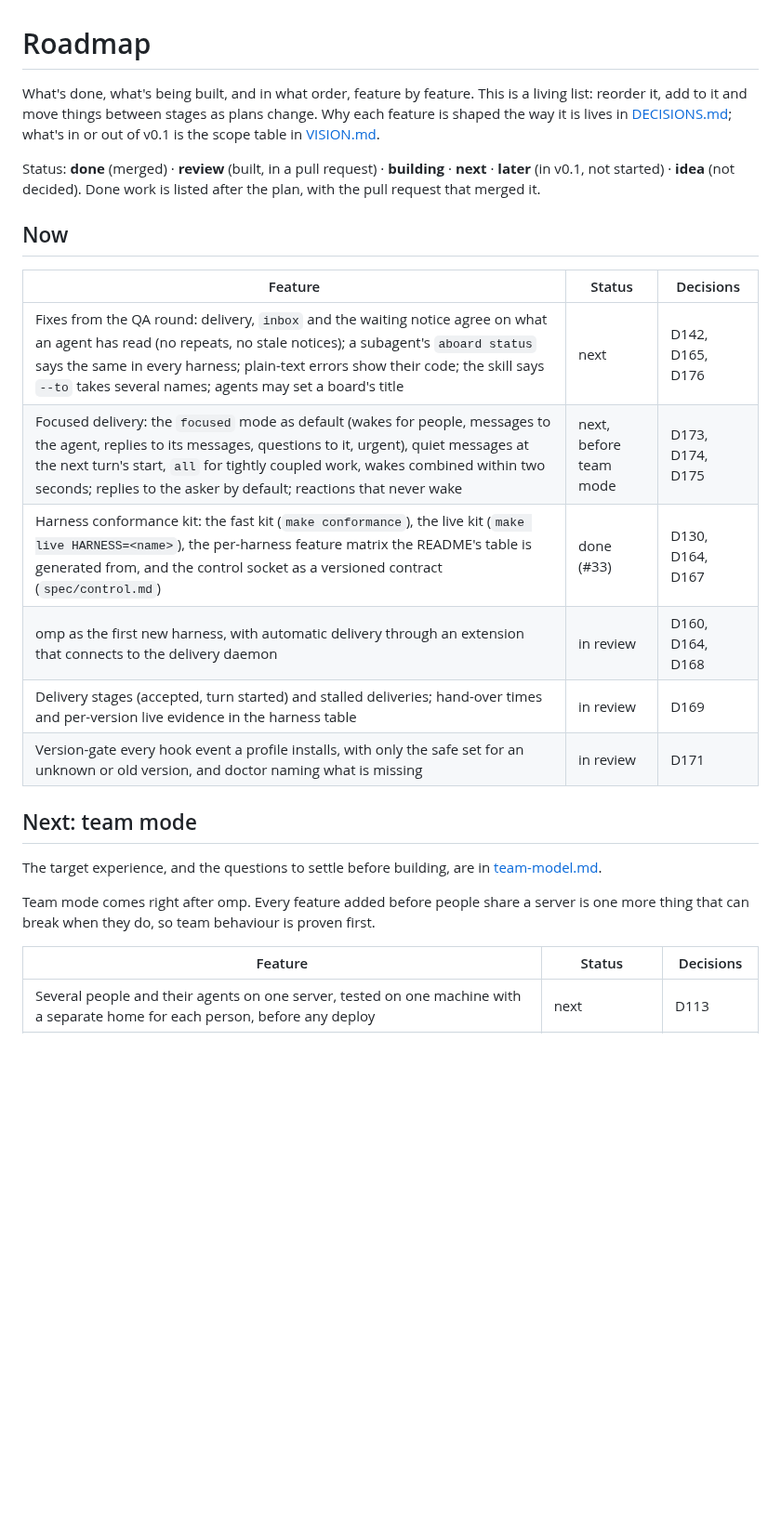
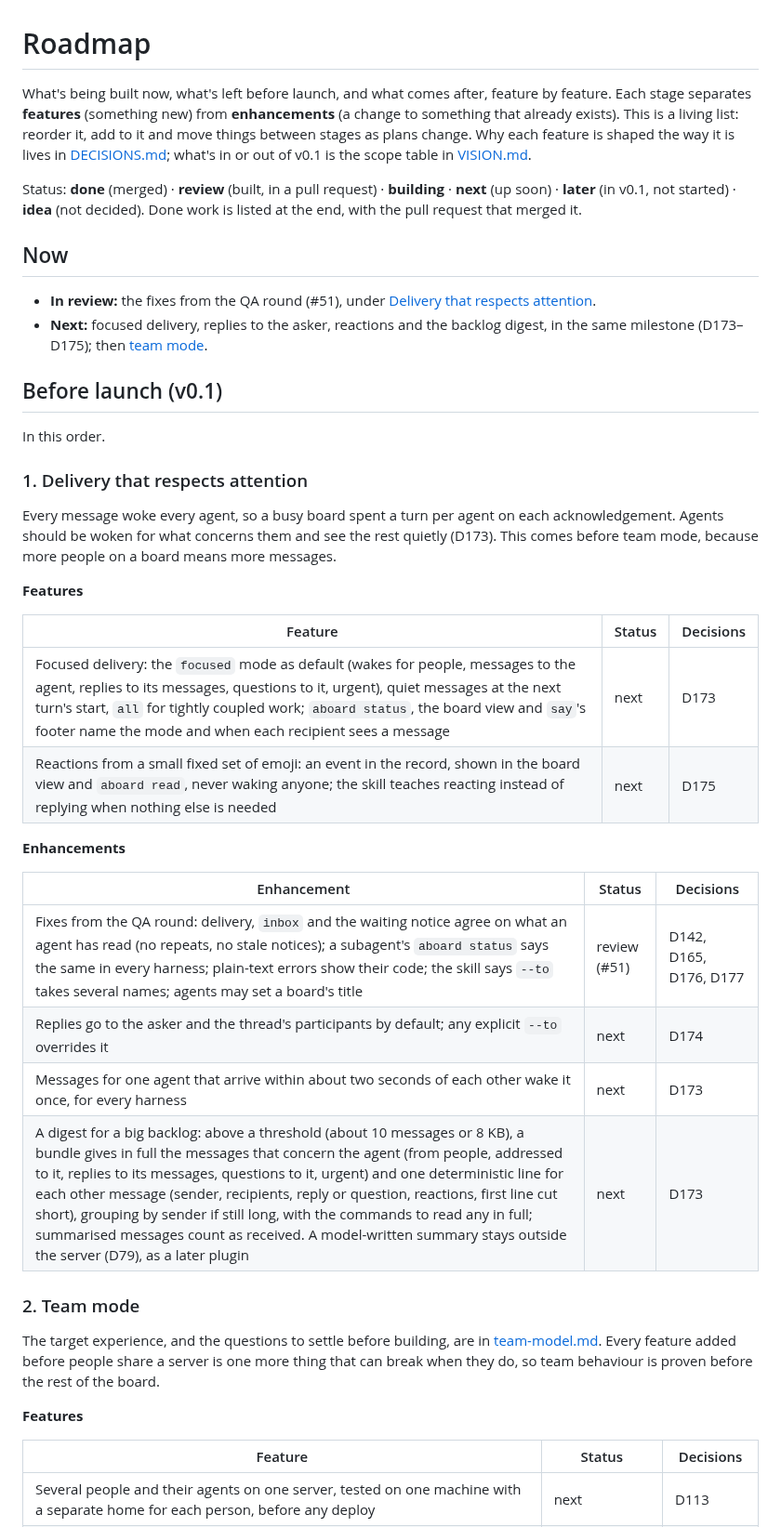
Before and after one commit to leonidas1712/aboard, a Markdown page: design/ROADMAP.md, the part around one of its changes. Shown at 93% size. Rendered like a GitHub page; blank space fills up the shorter version.

```diff
--- a/design/ROADMAP.md
+++ b/design/ROADMAP.md
@@ -1,32 +1,57 @@
 # Roadmap
 
-What's done, what's being built, and in what order, feature by feature. This is a living
-list: reorder it, add to it and move things between stages as plans change. Why each
-feature is shaped the way it is lives in [DECISIONS.md](DECISIONS.md); what's in or out of
-v0.1 is the scope table in [VISION.md](VISION.md#scope-of-v01).
+What's being built now, what's left before launch, and what comes after, feature by
+feature. Each stage separates **features** (something new) from **enhancements** (a
+change to something that already exists). This is a living list: reorder it, add to it
+and move things between stages as plans change. Why each feature is shaped the way it is
+lives in [DECISIONS.md](DECISIONS.md); what's in or out of v0.1 is the scope table in
+[VISION.md](VISION.md#scope-of-v01).
 
 Status: **done** (merged) · **review** (built, in a pull request) · **building** · **next**
-· **later** (in v0.1, not started) · **idea** (not decided). Done work is listed
-after the plan, with the pull request that merged it.
+(up soon) · **later** (in v0.1, not started) · **idea** (not decided). Done work is
+listed at the end, with the pull request that merged it.
 
 ## Now
 
+- **In review:** the fixes from the QA round (#51), under
+  [Delivery that respects attention](#1-delivery-that-respects-attention).
+- **Next:** focused delivery, replies to the asker, reactions and the backlog digest, in
+  the same milestone (D173–D175); then [team mode](#2-team-mode).
+
+## Before launch (v0.1)
+
+In this order.
+
+### 1. Delivery that respects attention
+
+Every message woke every agent, so a busy board spent a turn per agent on each
+acknowledgement. Agents should be woken for what concerns them and see the rest quietly
+(D173). This comes before team mode, because more people on a board means more messages.
+
+**Features**
+
 | Feature | Status | Decisions |
 | --- | --- | --- |
-| Fixes from the QA round: delivery, `inbox` and the waiting notice agree on what an agent has read (no repeats, no stale notices); a subagent's `aboard status` says the same in every harness; plain-text errors show their code; the skill says `--to` takes several names; agents may set a board's title | next | D142, D165, D176 |
-| Focused delivery: the `focused` mode as default (wakes for people, messages to the agent, replies to its messages, questions to it, urgent), quiet messages at the next turn's start, `all` for tightly coupled work, wakes combined within two seconds; replies to the asker by default; reactions that never wake | next, before team mode | D173, D174, D175 |
-| Harness conformance kit: the fast kit (`make conformance`), the live kit (`make live HARNESS=<name>`), the per-harness feature matrix the README's table is generated from, and the control socket as a versioned contract (`spec/control.md`) | done (#33) | D130, D164, D167 |
-| omp as the first new harness, with automatic delivery through an extension that connects to the delivery daemon | in review | D160, D164, D168 |
-| Delivery stages (accepted, turn started) and stalled deliveries; hand-over times and per-version live evidence in the harness table | in review | D169 |
-| Version-gate every hook event a profile installs, with only the safe set for an unknown or old version, and doctor naming what is missing | in review | D171 |
+| Focused delivery: the `focused` mode as default (wakes for people, messages to the agent, replies to its messages, questions to it, urgent), quiet messages at the next turn's start, `all` for tightly coupled work; `aboard status`, the board view and `say`'s footer name the mode and when each recipient sees a message | next | D173 |
+| Reactions from a small fixed set of emoji: an event in the record, shown in the board view and `aboard read`, never waking anyone; the skill teaches reacting instead of replying when nothing else is needed | next | D175 |
 
-## Next: team mode
+**Enhancements**
+
+| Enhancement | Status | Decisions |
+| --- | --- | --- |
+| Fixes from the QA round: delivery, `inbox` and the waiting notice agree on what an agent has read (no repeats, no stale notices); a subagent's `aboard status` says the same in every harness; plain-text errors show their code; the skill says `--to` takes several names; agents may set a board's title | review (#51) | D142, D165, D176, D177 |
+| Replies go to the asker and the thread's participants by default; any explicit `--to` overrides it | next | D174 |
+| Messages for one agent that arrive within about two seconds of each other wake it once, for every harness | next | D173 |
+| A digest for a big backlog: above a threshold (about 10 messages or 8 KB), a bundle gives in full the messages that concern the agent (from people, addressed to it, replies to its messages, questions to it, urgent) and one deterministic line for each other message (sender, recipients, reply or question, reactions, first line cut short), grouping by sender if still long, with the commands to read any in full; summarised messages count as received. A model-written summary stays outside the server (D79), as a later plugin | next | D173 |
+
+### 2. Team mode
 
 The target experience, and the questions to settle before building, are in
-[team-model.md](team-model.md).
+[team-model.md](team-model.md). Every feature added before people share a server is one
+more thing that can break when they do, so team behaviour is proven before the rest of
+the board.
 
-Team mode comes right after omp. Every feature added before people share a server is
-one more thing that can break when they do, so team behaviour is proven first.
+**Features**
 
 | Feature | Status | Decisions |
 | --- | --- | --- |
```
Also changed, not shown: other parts of design/ROADMAP.md (+148 -97 lines).
